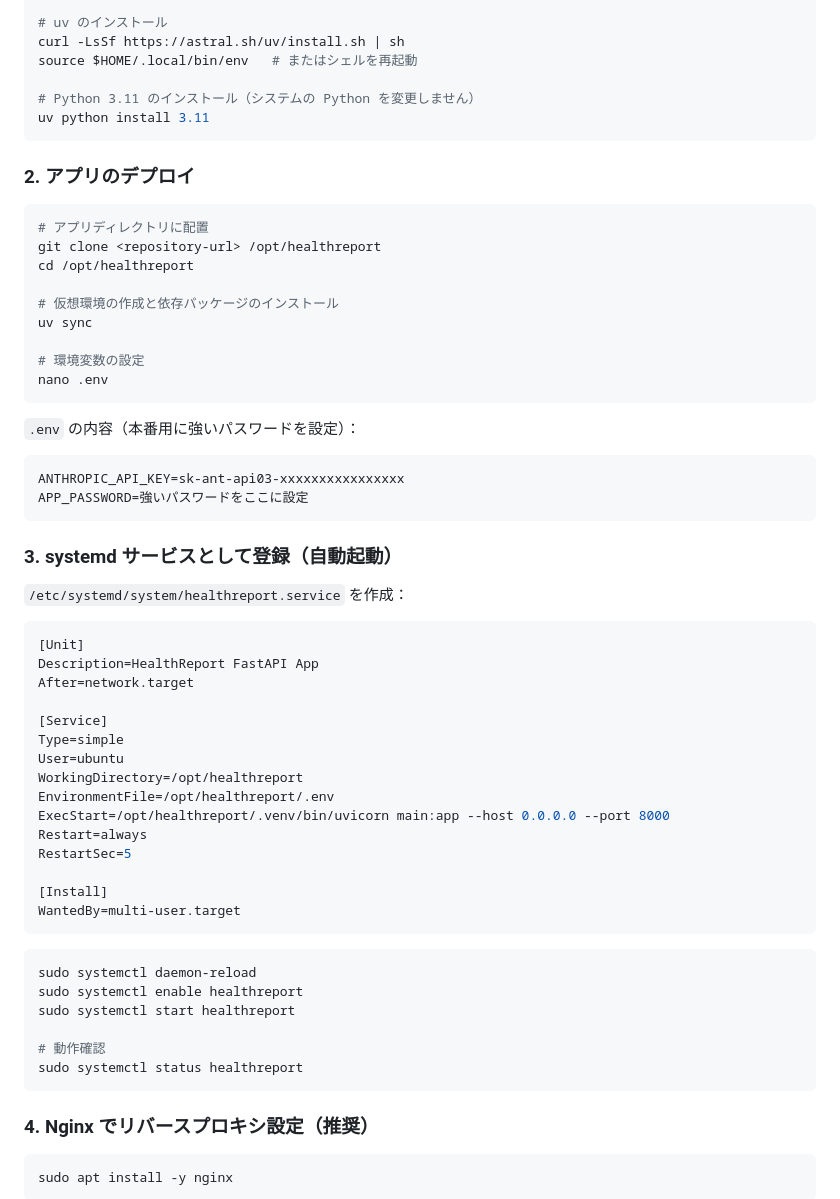
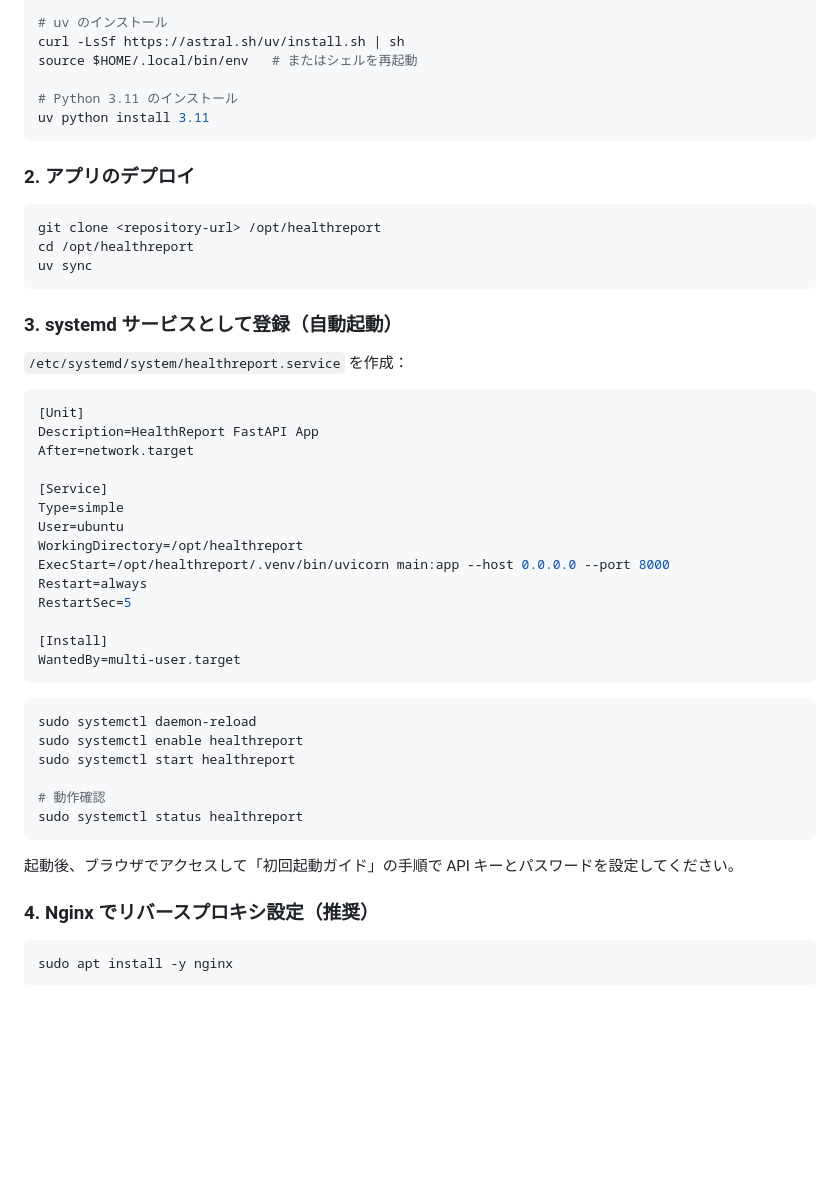
Before and after one commit to serick4126/HealthReport, a Markdown page: README.md, the part around one of its changes. GitHub-like rendering; blank space fills up the shorter version.

````diff
--- a/README.md
+++ b/README.md
@@ -94,29 +135,16 @@ sudo apt install -y fonts-noto-cjk
 curl -LsSf https://astral.sh/uv/install.sh | sh
 source $HOME/.local/bin/env   # またはシェルを再起動
 
-# Python 3.11 のインストール（システムの Python を変更しません）
+# Python 3.11 のインストール
 uv python install 3.11
 ```
 
 ### 2. アプリのデプロイ
 
 ```bash
-# アプリディレクトリに配置
 git clone <repository-url> /opt/healthreport
 cd /opt/healthreport
-
-# 仮想環境の作成と依存パッケージのインストール
 uv sync
-
-# 環境変数の設定
-nano .env
-```
-
-`.env` の内容（本番用に強いパスワードを設定）：
-
-```env
-ANTHROPIC_API_KEY=sk-ant-api03-xxxxxxxxxxxxxxxx
-APP_PASSWORD=強いパスワードをここに設定
 ```
 
 ### 3. systemd サービスとして登録（自動起動）
@@ -132,7 +160,6 @@ After=network.target
 Type=simple
 User=ubuntu
 WorkingDirectory=/opt/healthreport
-EnvironmentFile=/opt/healthreport/.env
 ExecStart=/opt/healthreport/.venv/bin/uvicorn main:app --host 0.0.0.0 --port 8000
 Restart=always
 RestartSec=5
@@ -149,6 +176,8 @@ sudo systemctl start healthreport
 # 動作確認
 sudo systemctl status healthreport
 ```
+
+起動後、ブラウザでアクセスして「初回起動ガイド」の手順で API キーとパスワードを設定してください。
 
 ### 4. Nginx でリバースプロキシ設定（推奨）
 
````
Also changed, not shown: other parts of README.md (+68 -41 lines).
